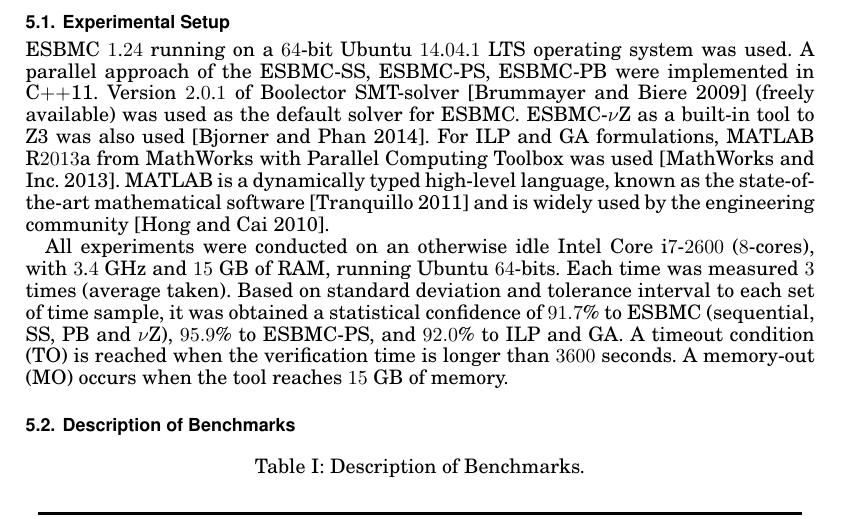
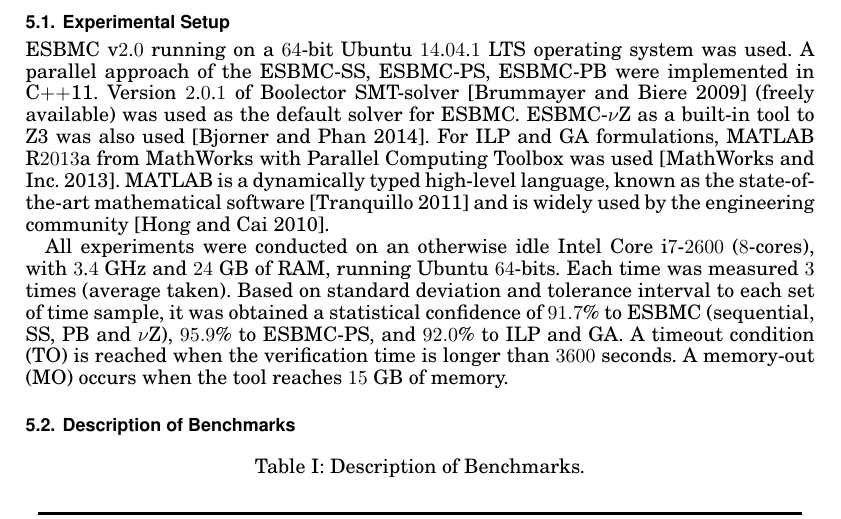
Before and after one commit to EdilsonGalvao/ESBMCParallel, a LaTeX paper (Docs/TODAES/paper.tex): part of page 13 of 18, cut so that both start at the same text. Compiled offline with pdfLaTeX.

Commit message:
minor changes

```diff
--- a/Docs/TODAES/paper.tex
+++ b/Docs/TODAES/paper.tex
@@ -724,9 +724,9 @@ This section is split into three parts. The setup is described in Section~\ref{E
 \label{Experimental-Setup}
 %----------------------------------------------
 
-ESBMC $1$.$24$ running on a $64$-bit Ubuntu $14$.$04$.$1$ LTS operating system was used. A parallel approach of the ESBMC-SS, ESBMC-PS, ESBMC-PB were implemented in C$++$11. Version $2$.$0$.$1$ of Boolector SMT-solver~\cite{Brummayer2009} (freely available) was used as the default solver for ESBMC. ESBMC-$\nu$Z as a built-in tool to Z3 was also used~\cite{Bjorner2014}.  For ILP and GA formulations, MATLAB R$2013$a from MathWorks with Parallel Computing Toolbox was used~\cite{TheMathWorks2013}. MATLAB is a dynamically typed high-level language, known as the state-of-the-art mathematical software~\cite{Tranquillo2011} and is widely used by the engineering community~\cite{Hong2010}.
+ESBMC v$2$.$0$ running on a $64$-bit Ubuntu $14$.$04$.$1$ LTS operating system was used. A parallel approach of the ESBMC-SS, ESBMC-PS, ESBMC-PB were implemented in C$++$11. Version $2$.$0$.$1$ of Boolector SMT-solver~\cite{Brummayer2009} (freely available) was used as the default solver for ESBMC. ESBMC-$\nu$Z as a built-in tool to Z3 was also used~\cite{Bjorner2014}.  For ILP and GA formulations, MATLAB R$2013$a from MathWorks with Parallel Computing Toolbox was used~\cite{TheMathWorks2013}. MATLAB is a dynamically typed high-level language, known as the state-of-the-art mathematical software~\cite{Tranquillo2011} and is widely used by the engineering community~\cite{Hong2010}.
 
-All experiments were conducted on an otherwise idle Intel Core i$7$-$2600$ ($8$-cores), with $3$.$4$ GHz and $15$ GB of RAM, running Ubuntu $64$-bits. Each time was measured $3$ times (average taken). Based on standard deviation and tolerance interval to each set of time sample, it was obtained a statistical confidence of $91.7$\% to ESBMC (sequential, SS, PB and $\nu$Z), $95.9$\% to ESBMC-PS, and $92.0$\% to ILP and GA. A timeout condition (TO) is reached when the verification time is longer than $3600$ seconds. A memory-out (MO) occurs when the tool reaches $15$ GB of memory.
+All experiments were conducted on an otherwise idle Intel Core i$7$-$2600$ ($8$-cores), with $3$.$4$ GHz and $24$ GB of RAM, running Ubuntu $64$-bits. Each time was measured $3$ times (average taken). Based on standard deviation and tolerance interval to each set of time sample, it was obtained a statistical confidence of $91.7$\% to ESBMC (sequential, SS, PB and $\nu$Z), $95.9$\% to ESBMC-PS, and $92.0$\% to ILP and GA. A timeout condition (TO) is reached when the verification time is longer than $3600$ seconds. A memory-out (MO) occurs when the tool reaches $15$ GB of memory.
 
 %----------------------------------------------
 \subsection{Description of Benchmarks}
```
Also changed, not shown: Docs/TODAES/paper.pdf.
